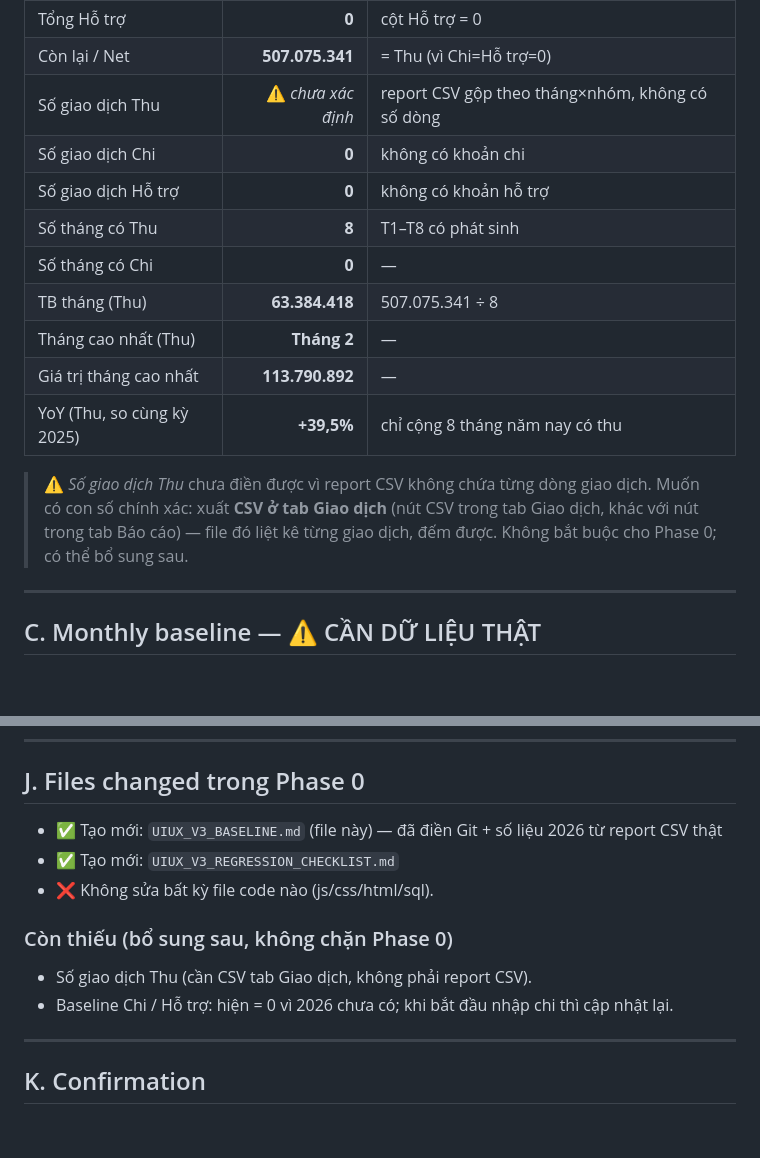
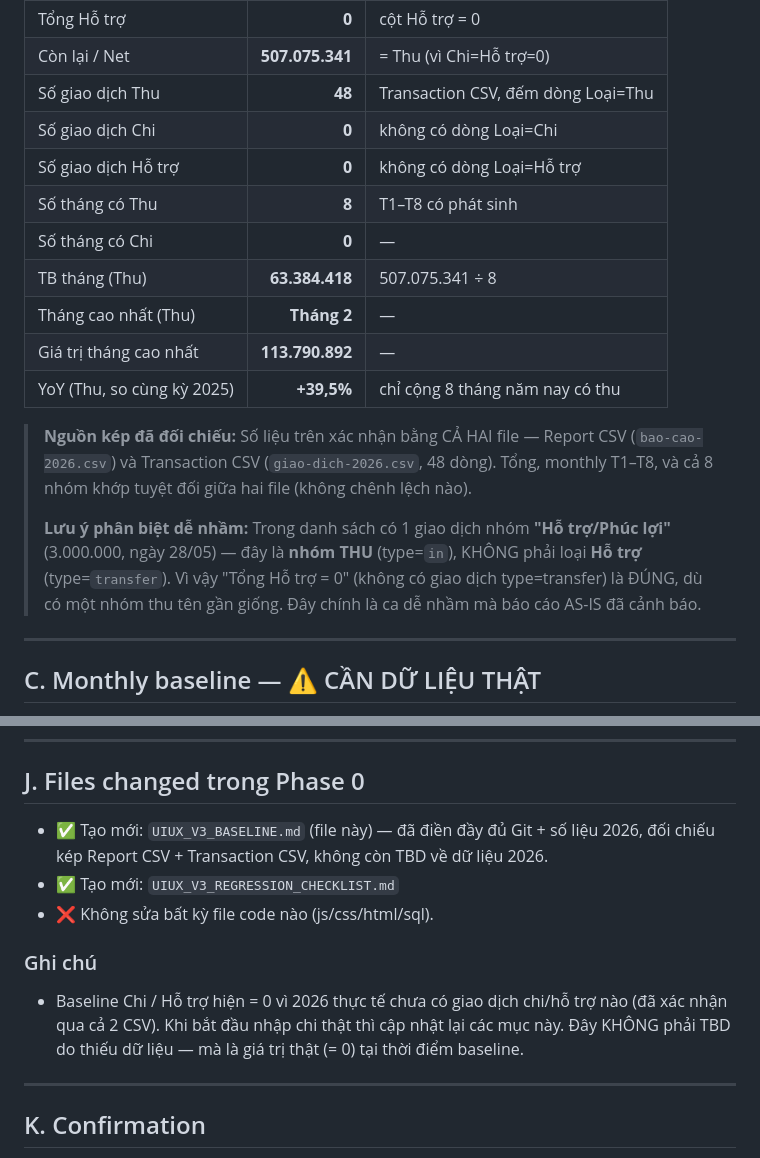
Before and after one commit to mrkt1809/quanlythunhap, a Markdown page: doc/UIUX_V3_BASELINE.md, 2 parts joined by grey strips. Rendered like a GitHub page; blank space fills up the shorter version.

Commit message:
Phase 0: hoan tat baseline 2026, doi chieu kep transaction+report CSV

```diff
--- a/doc/UIUX_V3_BASELINE.md
+++ b/doc/UIUX_V3_BASELINE.md
@@ -31,9 +31,9 @@ Nguồn: file `bao-cao-2026.csv` bạn xuất từ app. Các con số tính lạ
 | Tổng Chi | **0** | không có section CHI TIÊU |
 | Tổng Hỗ trợ | **0** | cột Hỗ trợ = 0 |
 | Còn lại / Net | **507.075.341** | = Thu (vì Chi=Hỗ trợ=0) |
-| Số giao dịch Thu | ⚠️ *chưa xác định* | report CSV gộp theo tháng×nhóm, không có số dòng |
-| Số giao dịch Chi | **0** | không có khoản chi |
-| Số giao dịch Hỗ trợ | **0** | không có khoản hỗ trợ |
+| Số giao dịch Thu | **48** | Transaction CSV, đếm dòng Loại=Thu |
+| Số giao dịch Chi | **0** | không có dòng Loại=Chi |
+| Số giao dịch Hỗ trợ | **0** | không có dòng Loại=Hỗ trợ |
 | Số tháng có Thu | **8** | T1–T8 có phát sinh |
 | Số tháng có Chi | **0** | — |
 | TB tháng (Thu) | **63.384.418** | 507.075.341 ÷ 8 |
@@ -41,10 +41,14 @@ Nguồn: file `bao-cao-2026.csv` bạn xuất từ app. Các con số tính lạ
 | Giá trị tháng cao nhất | **113.790.892** | — |
 | YoY (Thu, so cùng kỳ 2025) | **+39,5%** | chỉ cộng 8 tháng năm nay có thu |
 
-> ⚠️ *Số giao dịch Thu* chưa điền được vì report CSV không chứa từng dòng giao dịch.
-> Muốn có con số chính xác: xuất **CSV ở tab Giao dịch** (nút CSV trong tab Giao dịch,
-> khác với nút trong tab Báo cáo) — file đó liệt kê từng giao dịch, đếm được.
-> Không bắt buộc cho Phase 0; có thể bổ sung sau.
+> **Nguồn kép đã đối chiếu:** Số liệu trên xác nhận bằng CẢ HAI file — Report CSV
+> (`bao-cao-2026.csv`) và Transaction CSV (`giao-dich-2026.csv`, 48 dòng). Tổng, monthly
+> T1–T8, và cả 8 nhóm khớp tuyệt đối giữa hai file (không chênh lệch nào).
+>
+> **Lưu ý phân biệt dễ nhầm:** Trong danh sách có 1 giao dịch nhóm **"Hỗ trợ/Phúc lợi"**
+> (3.000.000, ngày 28/05) — đây là **nhóm THU** (type=`in`), KHÔNG phải loại **Hỗ trợ**
+> (type=`transfer`). Vì vậy "Tổng Hỗ trợ = 0" (không có giao dịch type=transfer) là ĐÚNG,
+> dù có một nhóm thu tên gần giống. Đây chính là ca dễ nhầm mà báo cáo AS-IS đã cảnh báo.
 
 ---
 
@@ -237,13 +241,15 @@ Xem file riêng: `UIUX_V3_REGRESSION_CHECKLIST.md`.
 
 ## J. Files changed trong Phase 0
 
-- ✅ Tạo mới: `UIUX_V3_BASELINE.md` (file này) — đã điền Git + số liệu 2026 từ report CSV thật
+- ✅ Tạo mới: `UIUX_V3_BASELINE.md` (file này) — đã điền đầy đủ Git + số liệu 2026,
+  đối chiếu kép Report CSV + Transaction CSV, không còn TBD về dữ liệu 2026.
 - ✅ Tạo mới: `UIUX_V3_REGRESSION_CHECKLIST.md`
 - ❌ Không sửa bất kỳ file code nào (js/css/html/sql).
 
-### Còn thiếu (bổ sung sau, không chặn Phase 0)
-- Số giao dịch Thu (cần CSV tab Giao dịch, không phải report CSV).
-- Baseline Chi / Hỗ trợ: hiện = 0 vì 2026 chưa có; khi bắt đầu nhập chi thì cập nhật lại.
+### Ghi chú
+- Baseline Chi / Hỗ trợ hiện = 0 vì 2026 thực tế chưa có giao dịch chi/hỗ trợ nào
+  (đã xác nhận qua cả 2 CSV). Khi bắt đầu nhập chi thật thì cập nhật lại các mục này.
+  Đây KHÔNG phải TBD do thiếu dữ liệu — mà là giá trị thật (= 0) tại thời điểm baseline.
 
 ---
 
```
